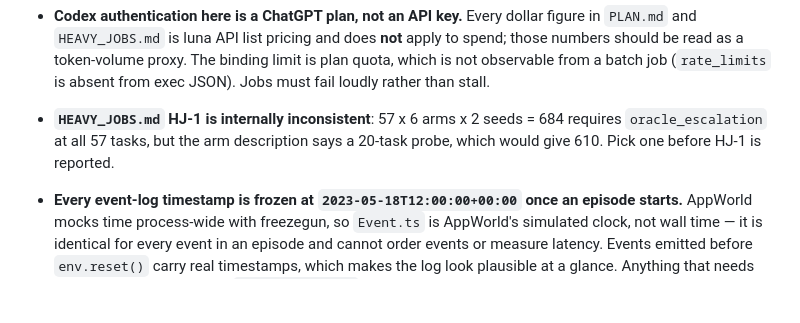
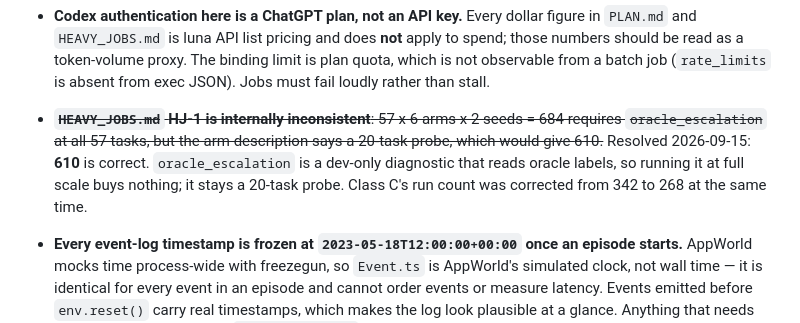
Before and after one commit to hieunguyen7337/sidekick-planner-handoff, a Markdown page: docs/FOLLOWUPS.md, the part around the change. Drawn GitHub-style; blank space fills up the shorter version.

```diff
--- a/docs/FOLLOWUPS.md
+++ b/docs/FOLLOWUPS.md
@@ -94,9 +94,11 @@ four vLLM flag combinations if the Granite-specific parsers are rejected.
   be read as a token-volume proxy. The binding limit is plan quota, which is not observable from a
   batch job (`rate_limits` is absent from exec JSON). Jobs must fail loudly rather than stall.
 
-- **`HEAVY_JOBS.md` HJ-1 is internally inconsistent**: 57 x 6 arms x 2 seeds = 684 requires
+- ~~**`HEAVY_JOBS.md` HJ-1 is internally inconsistent**: 57 x 6 arms x 2 seeds = 684 requires
   `oracle_escalation` at all 57 tasks, but the arm description says a 20-task probe, which would give
-  610. Pick one before HJ-1 is reported.
+  610.~~ Resolved 2026-09-15: **610** is correct. `oracle_escalation` is a dev-only diagnostic that
+  reads oracle labels, so running it at full scale buys nothing; it stays a 20-task probe. Class C's
+  run count was corrected from 342 to 268 at the same time.
 
 - **Every event-log timestamp is frozen at `2023-05-18T12:00:00+00:00` once an episode starts.**
   AppWorld mocks time process-wide with freezegun, so `Event.ts` is AppWorld's simulated clock, not
```
Also changed, not shown: docs/HEAVY_JOBS.md (+3 -3 lines).
